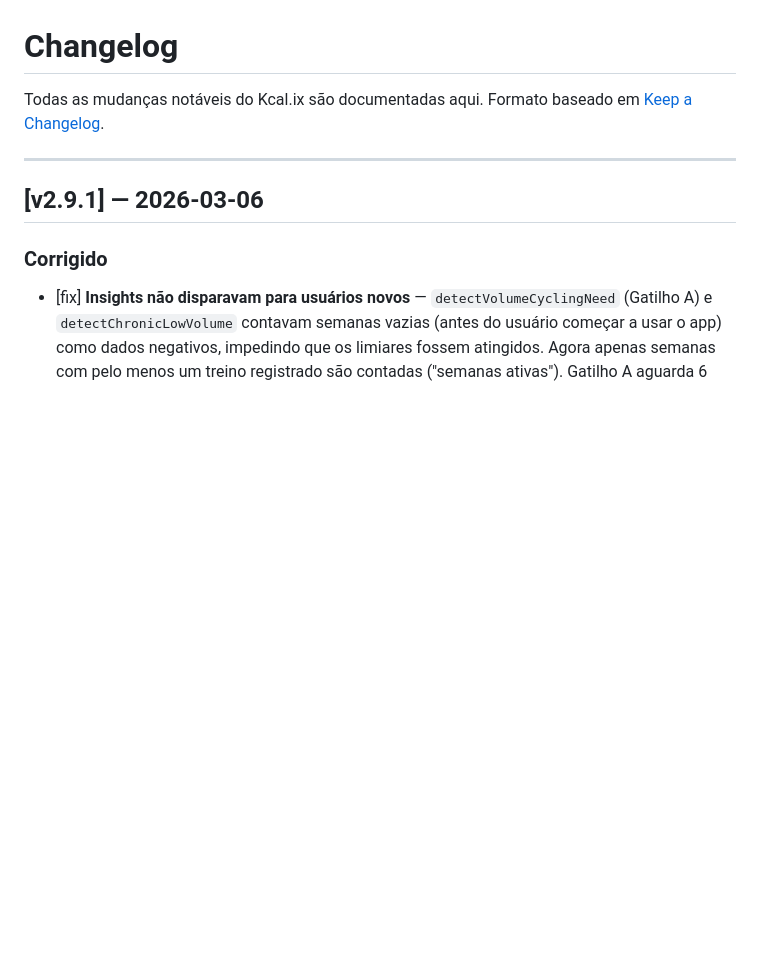
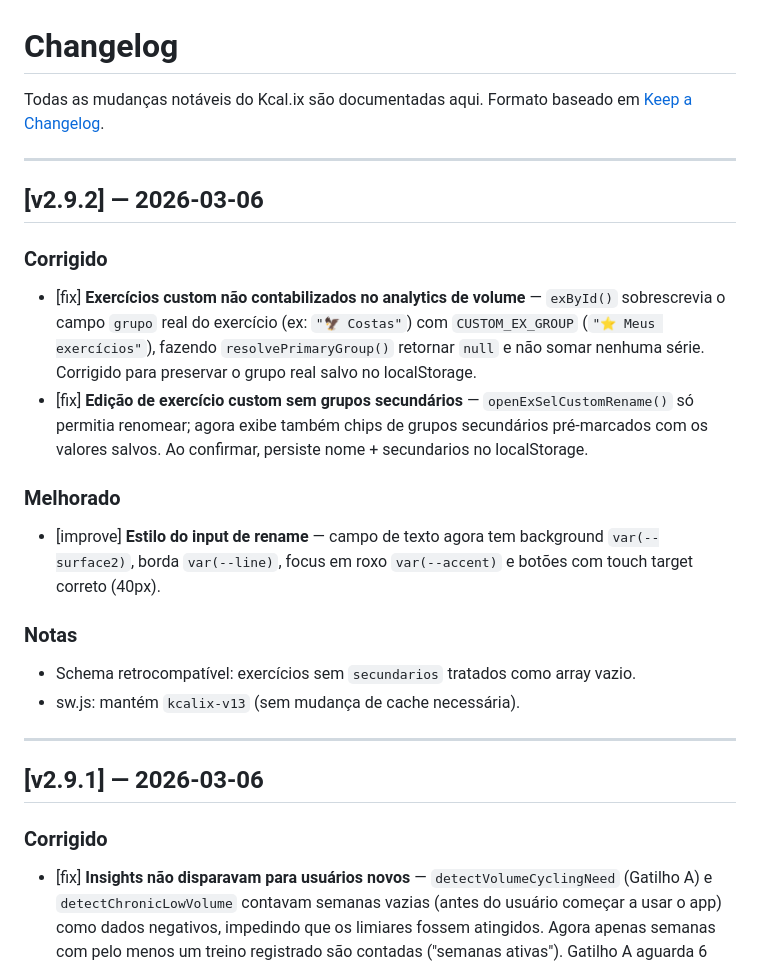
Before and after one commit to AdilMtl/blocos-tracker, a Markdown page: CHANGELOG.md, the part around the change. Rendered like a GitHub page; blank space fills up the shorter version.

Commit message:
docs(v2.9.2): atualiza CHANGELOG com fixes de exercícios custom

```diff
--- a/CHANGELOG.md
+++ b/CHANGELOG.md
@@ -2,6 +2,21 @@
 
 Todas as mudanças notáveis do Kcal.ix são documentadas aqui.
 Formato baseado em [Keep a Changelog](https://keepachangelog.com/pt-BR/1.0.0/).
+
+---
+
+## [v2.9.2] — 2026-03-06
+
+### Corrigido
+- [fix] **Exercícios custom não contabilizados no analytics de volume** — `exById()` sobrescrevia o campo `grupo` real do exercício (ex: `"🦅 Costas"`) com `CUSTOM_EX_GROUP` (`"⭐ Meus exercícios"`), fazendo `resolvePrimaryGroup()` retornar `null` e não somar nenhuma série. Corrigido para preservar o grupo real salvo no localStorage.
+- [fix] **Edição de exercício custom sem grupos secundários** — `openExSelCustomRename()` só permitia renomear; agora exibe também chips de grupos secundários pré-marcados com os valores salvos. Ao confirmar, persiste nome + secundarios no localStorage.
+
+### Melhorado
+- [improve] **Estilo do input de rename** — campo de texto agora tem background `var(--surface2)`, borda `var(--line)`, focus em roxo `var(--accent)` e botões com touch target correto (40px).
+
+### Notas
+- Schema retrocompatível: exercícios sem `secundarios` tratados como array vazio.
+- sw.js: mantém `kcalix-v13` (sem mudança de cache necessária).
 
 ---
 
```
